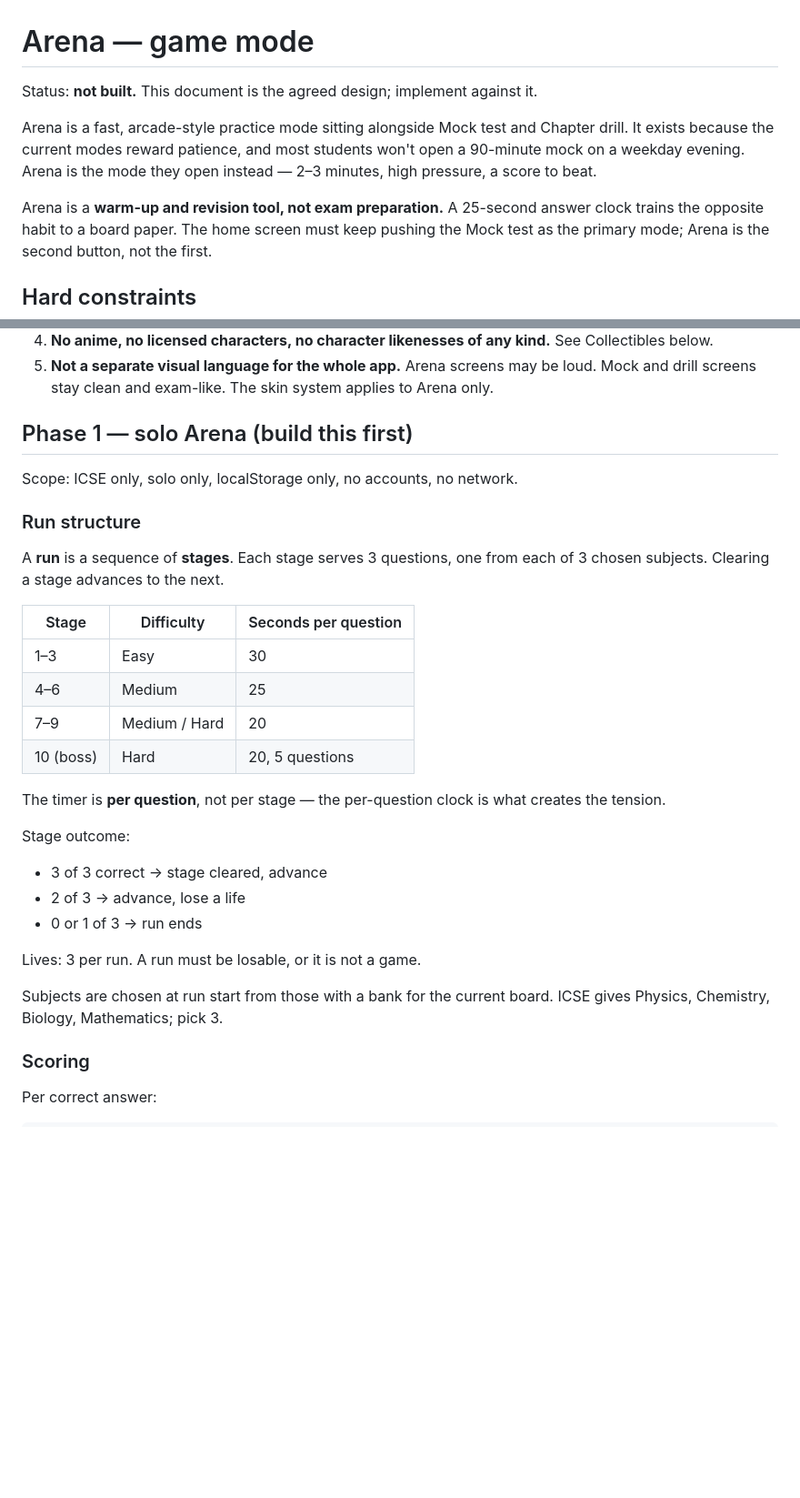
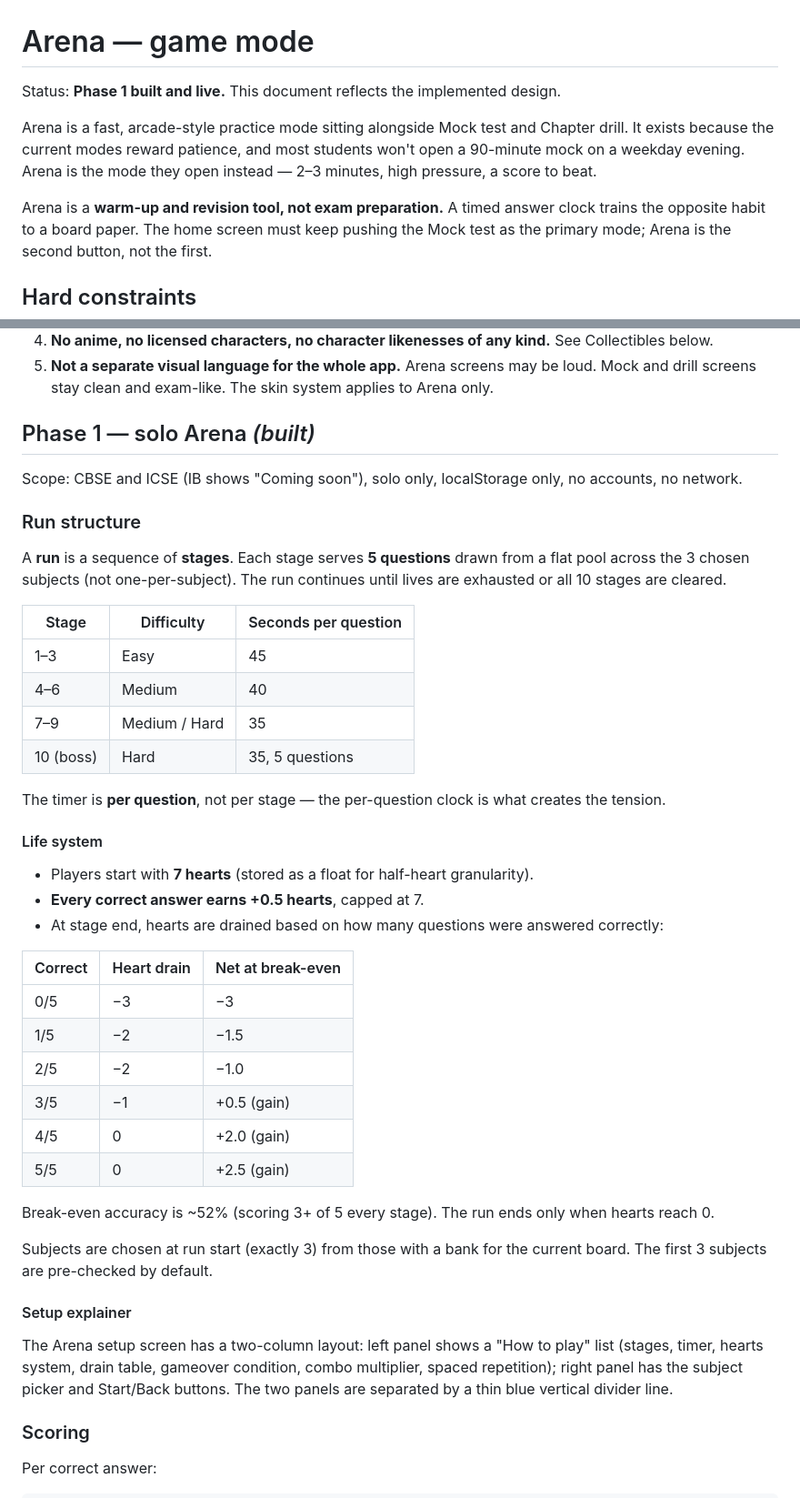
Before and after one commit to RaviBoorla/mygr10, a Markdown page: docs/arena.md, 2 parts joined by grey strips. Shown at 91% size. GitHub-like rendering; blank space fills up the shorter version.

Commit message:
docs: update arena.md to reflect Phase 1 as built; add Arena to design.md log
Co-Authored-By: Claude Sonnet 4.6 <noreply@anthropic.com>
Claude-Session: https://claude.ai/code/session_01N8S7hgcFkcL5XkLR8wURkg

```diff
--- a/docs/arena.md
+++ b/docs/arena.md
@@ -1,13 +1,13 @@
 # Arena — game mode
 
-Status: **not built.** This document is the agreed design; implement against it.
+Status: **Phase 1 built and live.** This document reflects the implemented design.
 
 Arena is a fast, arcade-style practice mode sitting alongside Mock test and
 Chapter drill. It exists because the current modes reward patience, and most
 students won't open a 90-minute mock on a weekday evening. Arena is the mode
 they open instead — 2–3 minutes, high pressure, a score to beat.
 
-Arena is a **warm-up and revision tool, not exam preparation.** A 25-second
+Arena is a **warm-up and revision tool, not exam preparation.** A timed
 answer clock trains the opposite habit to a board paper. The home screen must
 keep pushing the Mock test as the primary mode; Arena is the second button, not
 the first.
@@ -33,35 +33,47 @@ These are decisions, not suggestions.
    loud. Mock and drill screens stay clean and exam-like. The skin system
    applies to Arena only.
 
-## Phase 1 — solo Arena (build this first)
+## Phase 1 — solo Arena *(built)*
 
-Scope: ICSE only, solo only, localStorage only, no accounts, no network.
+Scope: CBSE and ICSE (IB shows "Coming soon"), solo only, localStorage only, no accounts, no network.
 
 ### Run structure
 
-A **run** is a sequence of **stages**. Each stage serves 3 questions, one from
-each of 3 chosen subjects. Clearing a stage advances to the next.
+A **run** is a sequence of **stages**. Each stage serves **5 questions** drawn from a flat pool across the 3 chosen subjects (not one-per-subject). The run continues until lives are exhausted or all 10 stages are cleared.
 
 | Stage | Difficulty | Seconds per question |
 |---|---|---|
-| 1–3 | Easy | 30 |
-| 4–6 | Medium | 25 |
-| 7–9 | Medium / Hard | 20 |
-| 10 (boss) | Hard | 20, 5 questions |
+| 1–3 | Easy | 45 |
+| 4–6 | Medium | 40 |
+| 7–9 | Medium / Hard | 35 |
+| 10 (boss) | Hard | 35, 5 questions |
 
 The timer is **per question**, not per stage — the per-question clock is what
 creates the tension.
 
-Stage outcome:
+#### Life system
 
-- 3 of 3 correct → stage cleared, advance
-- 2 of 3 → advance, lose a life
-- 0 or 1 of 3 → run ends
+- Players start with **7 hearts** (stored as a float for half-heart granularity).
+- **Every correct answer earns +0.5 hearts**, capped at 7.
+- At stage end, hearts are drained based on how many questions were answered correctly:
 
-Lives: 3 per run. A run must be losable, or it is not a game.
+| Correct | Heart drain | Net at break-even |
+|---|---|---|
+| 0/5 | −3 | −3 |
+| 1/5 | −2 | −1.5 |
+| 2/5 | −2 | −1.0 |
+| 3/5 | −1 | +0.5 (gain) |
+| 4/5 | 0 | +2.0 (gain) |
+| 5/5 | 0 | +2.5 (gain) |
 
-Subjects are chosen at run start from those with a bank for the current board.
-ICSE gives Physics, Chemistry, Biology, Mathematics; pick 3.
+Break-even accuracy is ~52% (scoring 3+ of 5 every stage). The run ends only when hearts reach 0.
+
+Subjects are chosen at run start (exactly 3) from those with a bank for the
+current board. The first 3 subjects are pre-checked by default.
+
+#### Setup explainer
+
+The Arena setup screen has a two-column layout: left panel shows a "How to play" list (stages, timer, hearts system, drain table, gameover condition, combo multiplier, spaced repetition); right panel has the subject picker and Start/Back buttons. The two panels are separated by a thin blue vertical divider line.
 
 ### Scoring
 
```
Also changed, not shown: other parts of docs/arena.md (+1 -3 lines), docs/design.md (+1 -0 lines).
